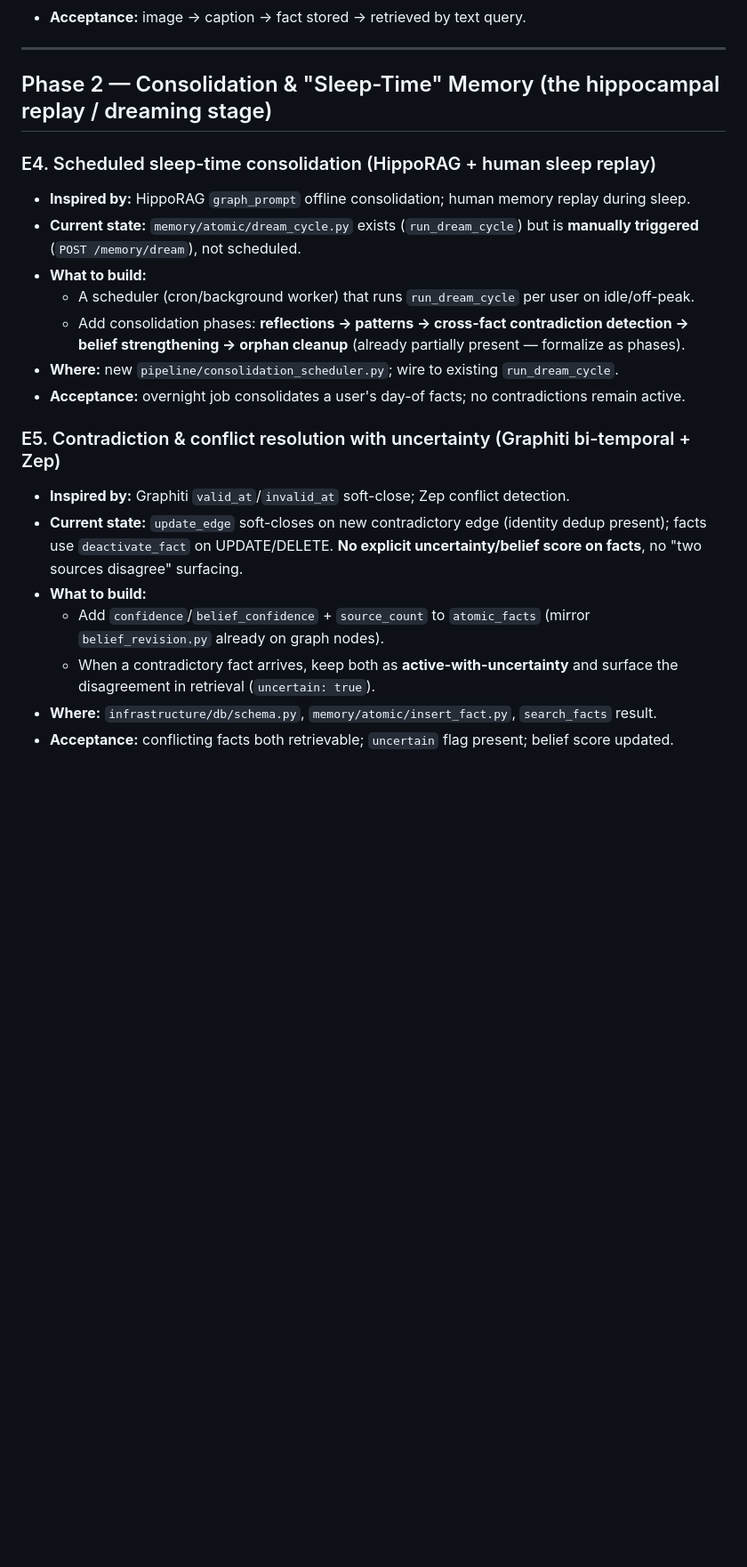
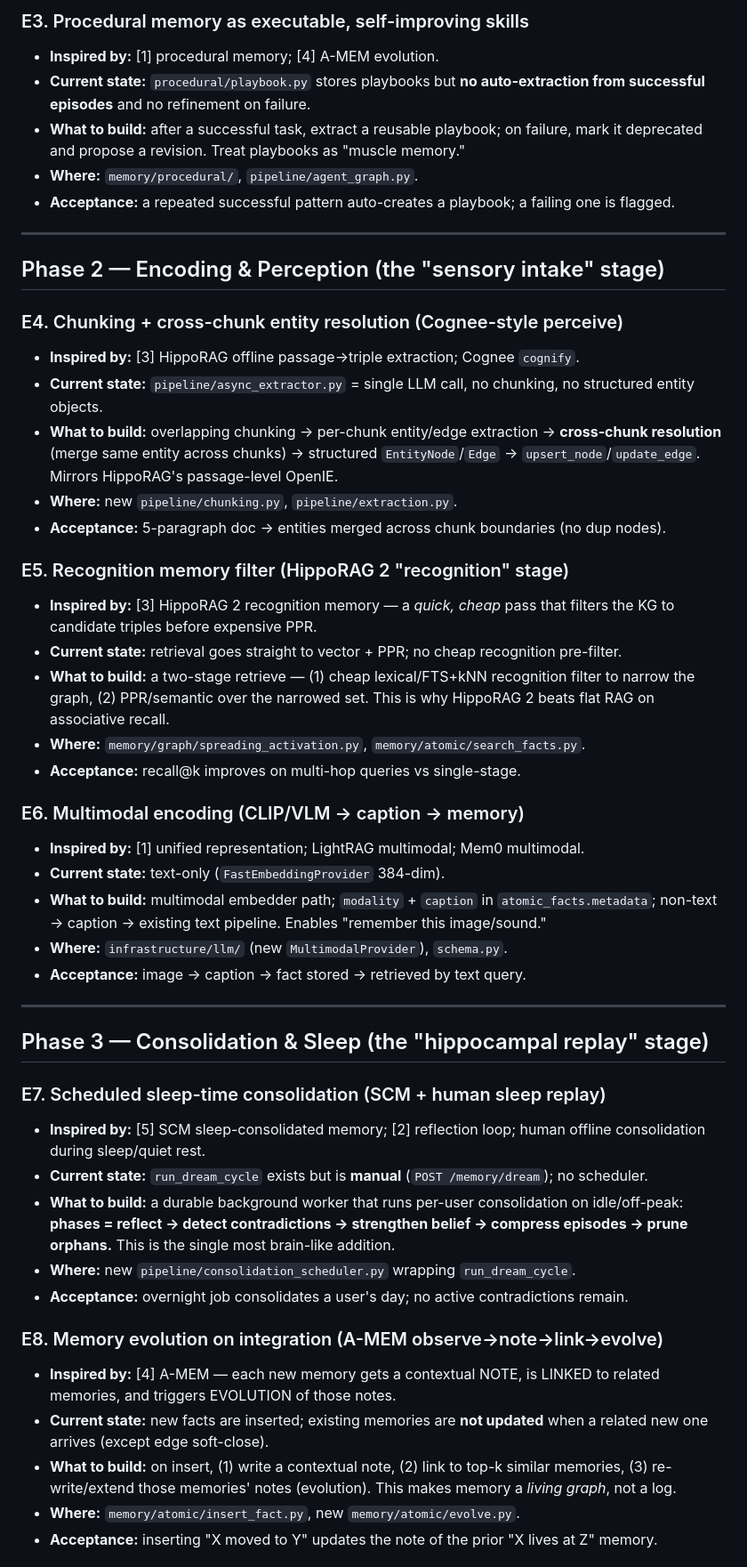
Before and after one commit to Nikhiluuuuuuuuu/medhas, a Markdown page: docs/AGI_MEMORY_ROADMAP.md, the part around one of its changes. Shown at 89% size. Rendered like a GitHub page; blank space fills up the shorter version.

```diff
--- a/docs/AGI_MEMORY_ROADMAP.md
+++ b/docs/AGI_MEMORY_ROADMAP.md
@@ -51,30 +52,51 @@
+### E3. Procedural memory as executable, self-improving skills
+- **Inspired by:** [1] procedural memory; [4] A-MEM evolution.
+- **Current state:** `procedural/playbook.py` stores playbooks but **no auto-extraction from successful episodes** and no refinement on failure.
+- **What to build:** after a successful task, extract a reusable playbook; on failure, mark it deprecated and propose a revision. Treat playbooks as "muscle memory."
+- **Where:** `memory/procedural/`, `pipeline/agent_graph.py`.
+- **Acceptance:** a repeated successful pattern auto-creates a playbook; a failing one is flagged.
+
+---
+
+## Phase 2 — Encoding & Perception (the "sensory intake" stage)
+
+### E4. Chunking + cross-chunk entity resolution (Cognee-style perceive)
+- **Inspired by:** [3] HippoRAG offline passage→triple extraction; Cognee `cognify`.
+- **Current state:** `pipeline/async_extractor.py` = single LLM call, no chunking, no structured entity objects.
+- **What to build:** overlapping chunking → per-chunk entity/edge extraction → **cross-chunk resolution** (merge same entity across chunks) → structured `EntityNode`/`Edge` → `upsert_node`/`update_edge`. Mirrors HippoRAG's passage-level OpenIE.
+- **Where:** new `pipeline/chunking.py`, `pipeline/extraction.py`.
+- **Acceptance:** 5-paragraph doc → entities merged across chunk boundaries (no dup nodes).
+
+### E5. Recognition memory filter (HippoRAG 2 "recognition" stage)
+- **Inspired by:** [3] HippoRAG 2 recognition memory — a *quick, cheap* pass that filters the KG to candidate triples before expensive PPR.
+- **Current state:** retrieval goes straight to vector + PPR; no cheap recognition pre-filter.
+- **What to build:** a two-stage retrieve — (1) cheap lexical/FTS+kNN recognition filter to narrow the graph, (2) PPR/semantic over the narrowed set. This is why HippoRAG 2 beats flat RAG on associative recall.
+- **Where:** `memory/graph/spreading_activation.py`, `memory/atomic/search_facts.py`.
+- **Acceptance:** recall@k improves on multi-hop queries vs single-stage.
+
+### E6. Multimodal encoding (CLIP/VLM → caption → memory)
+- **Inspired by:** [1] unified representation; LightRAG multimodal; Mem0 multimodal.
+- **Current state:** text-only (`FastEmbeddingProvider` 384-dim).
+- **What to build:** multimodal embedder path; `modality` + `caption` in `atomic_facts.metadata`; non-text → caption → existing text pipeline. Enables "remember this image/sound."
+- **Where:** `infrastructure/llm/` (new `MultimodalProvider`), `schema.py`.
 - **Acceptance:** image → caption → fact stored → retrieved by text query.
 
 ---
 
-## Phase 2 — Consolidation & "Sleep-Time" Memory (the hippocampal replay / dreaming stage)
+## Phase 3 — Consolidation & Sleep (the "hippocampal replay" stage)
 
-### E4. Scheduled sleep-time consolidation (HippoRAG + human sleep replay)
-- **Inspired by:** HippoRAG `graph_prompt` offline consolidation; human memory replay during sleep.
-- **Current state:** `memory/atomic/dream_cycle.py` exists (`run_dream_cycle`) but is **manually
-  triggered** (`POST /memory/dream`), not scheduled.
-- **What to build:**
-  - A scheduler (cron/background worker) that runs `run_dream_cycle` per user on idle/off-peak.
-  - Add consolidation phases: **reflections → patterns → cross-fact contradiction detection →
-    belief strengthening → orphan cleanup** (already partially present — formalize as phases).
-- **Where:** new `pipeline/consolidation_scheduler.py`; wire to existing `run_dream_cycle`.
-- **Acceptance:** overnight job consolidates a user's day-of facts; no contradictions remain active.
+### E7. Scheduled sleep-time consolidation (SCM + human sleep replay)
+- **Inspired by:** [5] SCM sleep-consolidated memory; [2] reflection loop; human offline consolidation during sleep/quiet rest.
+- **Current state:** `run_dream_cycle` exists but is **manual** (`POST /memory/dream`); no scheduler.
+- **What to build:** a durable background worker that runs per-user consolidation on idle/off-peak:
+  **phases = reflect → detect contradictions → strengthen belief → compress episodes → prune orphans.** This is the single most brain-like addition.
+- **Where:** new `pipeline/consolidation_scheduler.py` wrapping `run_dream_cycle`.
+- **Acceptance:** overnight job consolidates a user's day; no active contradictions remain.
 
-### E5. Contradiction & conflict resolution with uncertainty (Graphiti bi-temporal + Zep)
-- **Inspired by:** Graphiti `valid_at`/`invalid_at` soft-close; Zep conflict detection.
-- **Current state:** `update_edge` soft-closes on new contradictory edge (identity dedup present);
-  facts use `deactivate_fact` on UPDATE/DELETE. **No explicit uncertainty/belief score on facts**,
-  no "two sources disagree" surfacing.
-- **What to build:**
-  - Add `confidence`/`belief_confidence` + `source_count` to `atomic_facts` (mirror `belief_revision.py`
-    already on graph nodes).
-  - When a contradictory fact arrives, keep both as **active-with-uncertainty** and surface the
-    disagreement in retrieval (`uncertain: true`).
-- **Where:** `infrastructure/db/schema.py`, `memory/atomic/insert_fact.py`, `search_facts` result.
-- **Acceptance:** conflicting facts both retrievable; `uncertain` flag present; belief score updated.
+### E8. Memory evolution on integration (A-MEM observe→note→link→evolve)
+- **Inspired by:** [4] A-MEM — each new memory gets a contextual NOTE, is LINKED to related memories, and triggers EVOLUTION of those notes.
+- **Current state:** new facts are inserted; existing memories are **not updated** when a related new one arrives (except edge soft-close).
+- **What to build:** on insert, (1) write a contextual note, (2) link to top-k similar memories, (3) re-write/extend those memories' notes (evolution). This makes memory a *living graph*, not a log.
+- **Where:** `memory/atomic/insert_fact.py`, new `memory/atomic/evolve.py`.
+- **Acceptance:** inserting "X moved to Y" updates the note of the prior "X lives at Z" memory.
 
```
Also changed, not shown: other parts of docs/AGI_MEMORY_ROADMAP.md (+183 -185 lines).
